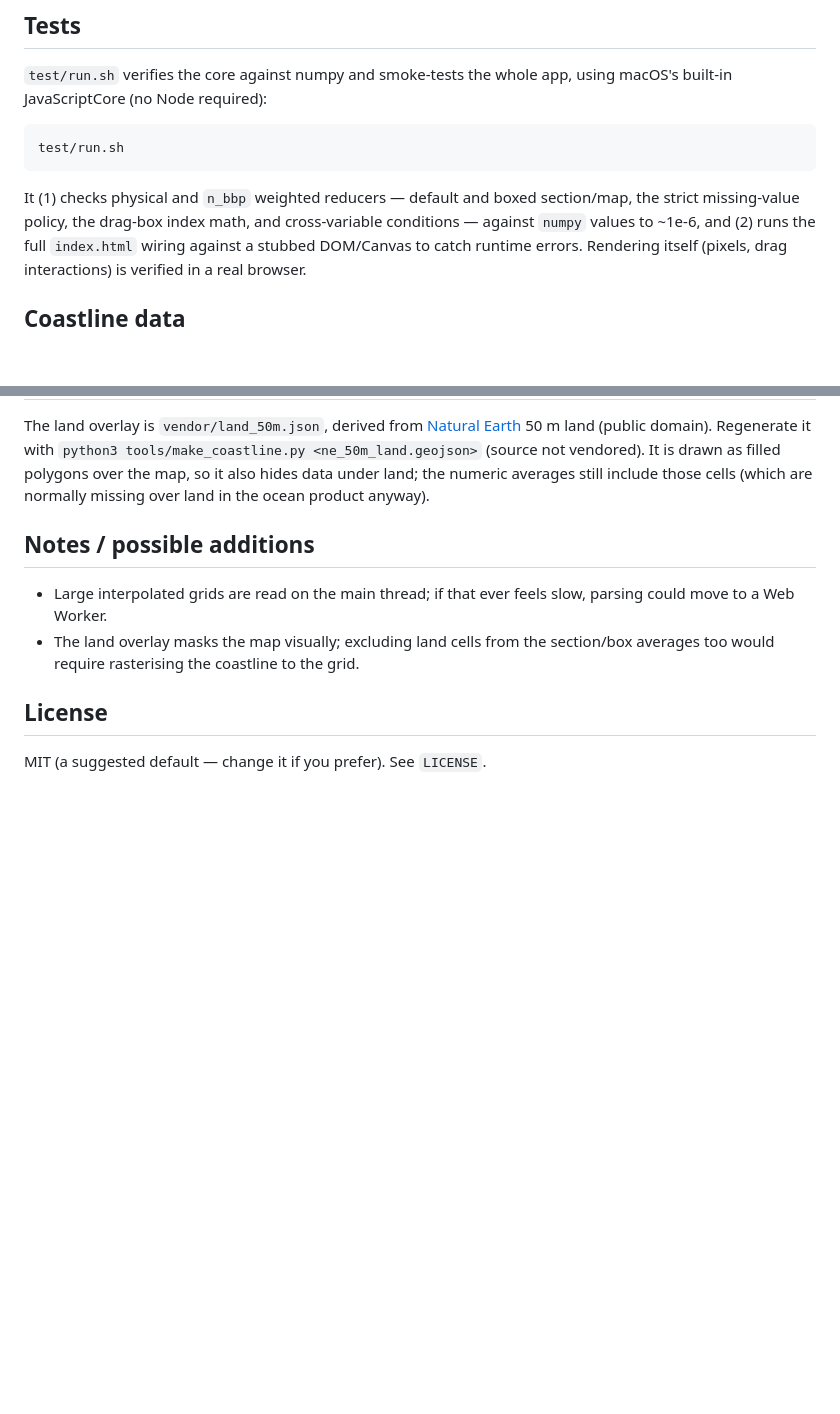
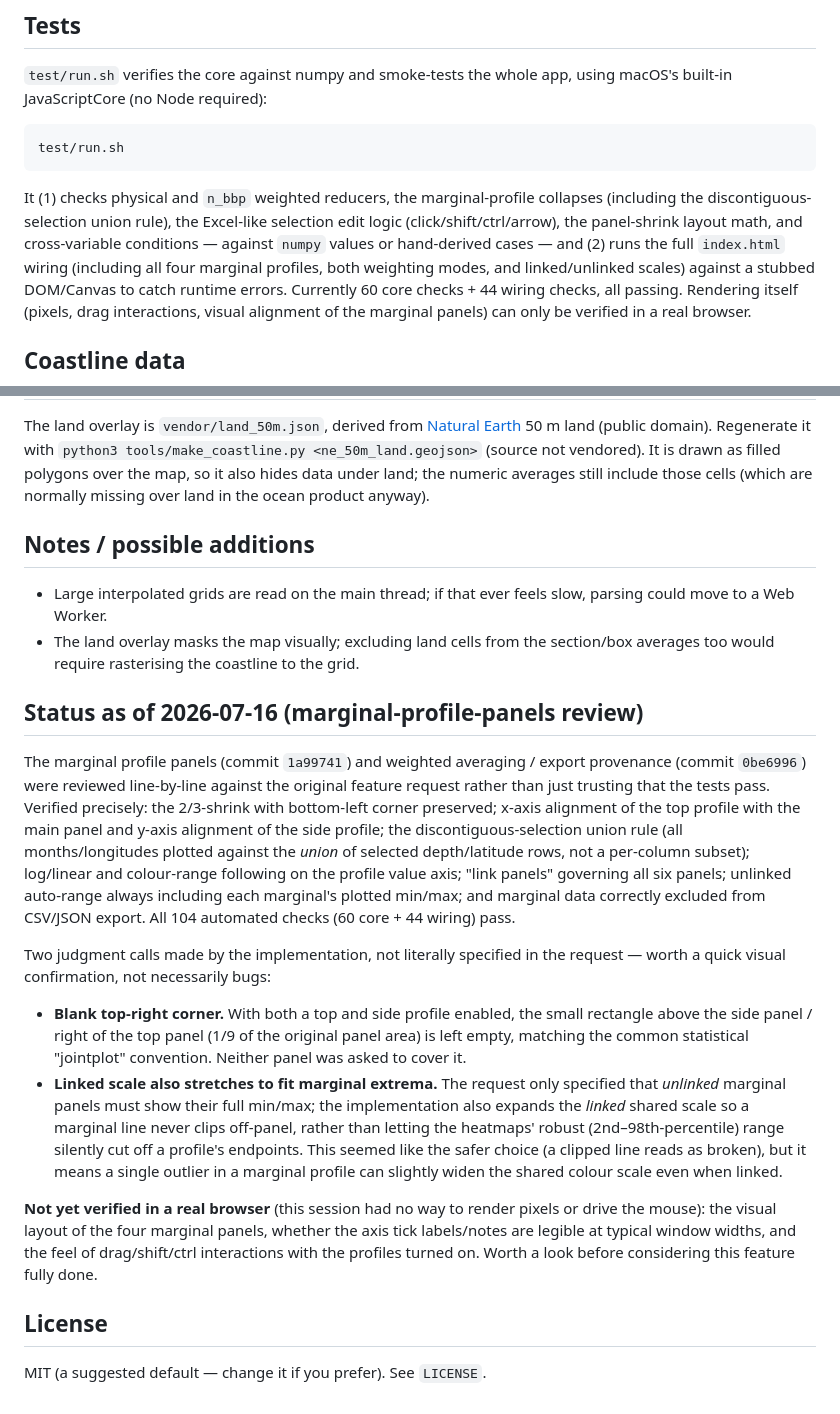
Before and after one commit to natembriggs/globesink-viewer, a Markdown page: README.md, 2 parts joined by grey strips. Drawn GitHub-style; blank space fills up the shorter version.

Commit message:
Document marginal-panel review findings; update test counts
Reviewed the marginal profile panels and weighted averaging/export provenance
commits against the original request in detail (geometry, alignment, union
selection semantics, log/linear + colour-range following, link-panels scope,
export exclusion) — all verified correct. Recorded two implementation
judgment calls (blank corner when both profiles are on; linked scale also
expanding to fit marginal extrema) and what still needs a real-browser check,
so a fresh session can pick this up without re-deriving context. Updated the
Tests section with accurate current check counts (60 core + 44 wiring).

Co-Authored-By: Claude Sonnet 5 <noreply@anthropic.com>

````diff
--- a/README.md
+++ b/README.md
@@ -155,11 +155,15 @@ using macOS's built-in JavaScriptCore (no Node required):
 test/run.sh
 ```
 
-It (1) checks physical and `n_bbp` weighted reducers — default and boxed
-section/map, the strict missing-value policy, the drag-box index math, and
-cross-variable conditions — against `numpy` values to ~1e-6, and (2) runs the
-full `index.html` wiring against a stubbed DOM/Canvas to catch runtime errors.
-Rendering itself (pixels, drag interactions) is verified in a real browser.
+It (1) checks physical and `n_bbp` weighted reducers, the marginal-profile
+collapses (including the discontiguous-selection union rule), the Excel-like
+selection edit logic (click/shift/ctrl/arrow), the panel-shrink layout math,
+and cross-variable conditions — against `numpy` values or hand-derived cases —
+and (2) runs the full `index.html` wiring (including all four marginal
+profiles, both weighting modes, and linked/unlinked scales) against a stubbed
+DOM/Canvas to catch runtime errors. Currently 60 core checks + 44 wiring
+checks, all passing. Rendering itself (pixels, drag interactions, visual
+alignment of the marginal panels) can only be verified in a real browser.
 
 ## Coastline data
 
@@ -177,6 +181,42 @@ are normally missing over land in the ocean product anyway).
 - The land overlay masks the map visually; excluding land cells from the
   section/box averages too would require rasterising the coastline to the grid.
 
+## Status as of 2026-07-16 (marginal-profile-panels review)
+
+The marginal profile panels (commit `1a99741`) and weighted averaging /
+export provenance (commit `0be6996`) were reviewed line-by-line against the
+original feature request rather than just trusting that the tests pass.
+Verified precisely: the 2/3-shrink with bottom-left corner preserved; x-axis
+alignment of the top profile with the main panel and y-axis alignment of the
+side profile; the discontiguous-selection union rule (all months/longitudes
+plotted against the *union* of selected depth/latitude rows, not a per-column
+subset); log/linear and colour-range following on the profile value axis;
+"link panels" governing all six panels; unlinked auto-range always including
+each marginal's plotted min/max; and marginal data correctly excluded from
+CSV/JSON export. All 104 automated checks (60 core + 44 wiring) pass.
+
+Two judgment calls made by the implementation, not literally specified in the
+request — worth a quick visual confirmation, not necessarily bugs:
+
+- **Blank top-right corner.** With both a top and side profile enabled, the
+  small rectangle above the side panel / right of the top panel (1/9 of the
+  original panel area) is left empty, matching the common statistical
+  "jointplot" convention. Neither panel was asked to cover it.
+- **Linked scale also stretches to fit marginal extrema.** The request only
+  specified that *unlinked* marginal panels must show their full min/max; the
+  implementation also expands the *linked* shared scale so a marginal line
+  never clips off-panel, rather than letting the heatmaps' robust
+  (2nd–98th-percentile) range silently cut off a profile's endpoints. This
+  seemed like the safer choice (a clipped line reads as broken), but it means
+  a single outlier in a marginal profile can slightly widen the shared colour
+  scale even when linked.
+
+**Not yet verified in a real browser** (this session had no way to render
+pixels or drive the mouse): the visual layout of the four marginal panels,
+whether the axis tick labels/notes are legible at typical window widths, and
+the feel of drag/shift/ctrl interactions with the profiles turned on. Worth a
+look before considering this feature fully done.
+
 ## License
 
 MIT (a suggested default — change it if you prefer). See `LICENSE`.
````
